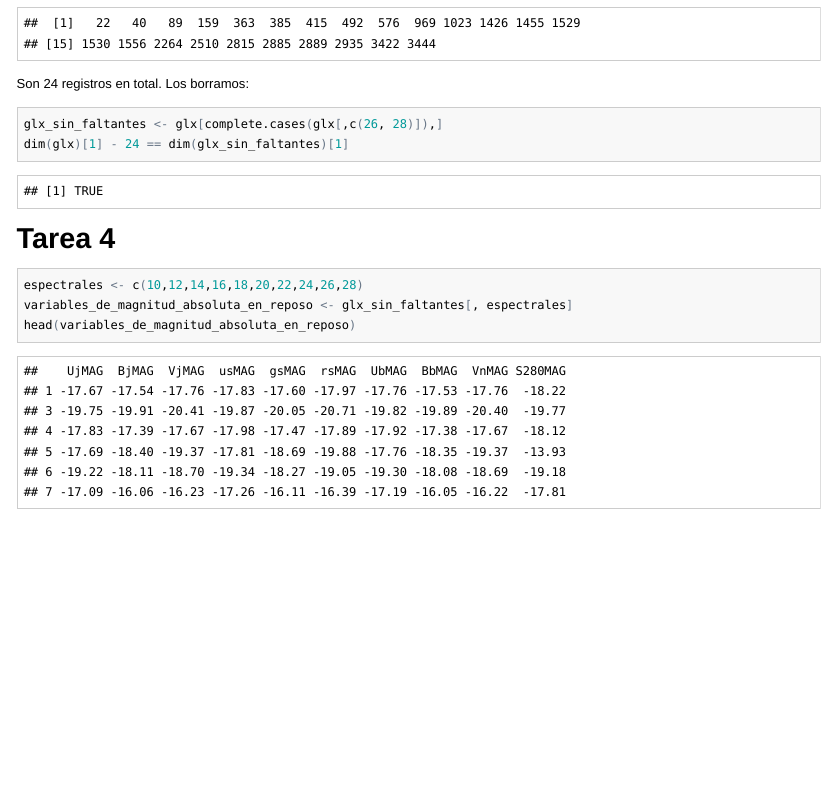
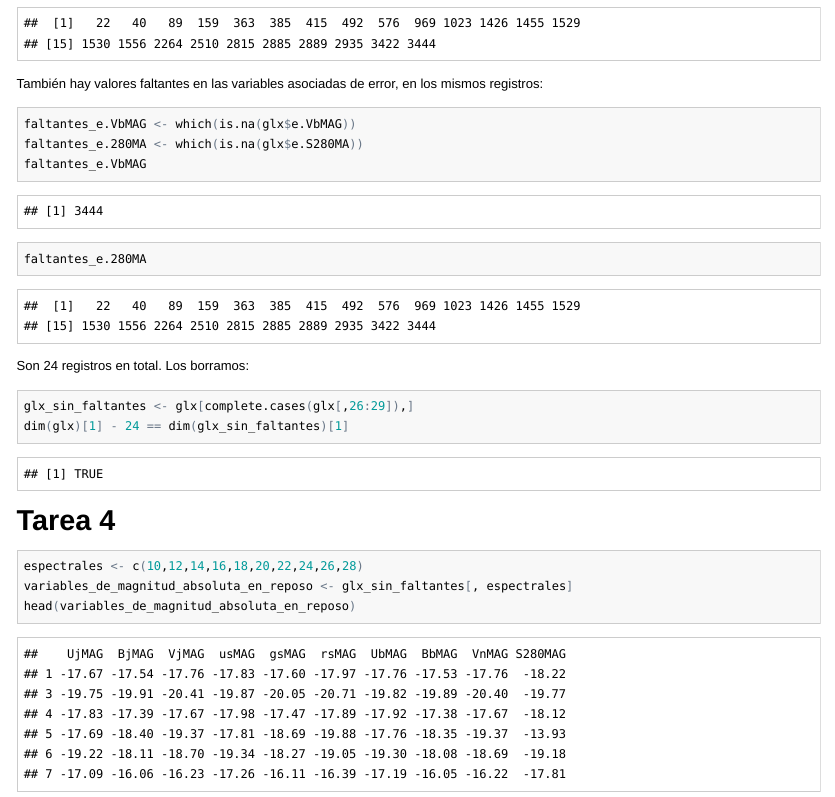
Before and after one commit to diegoo/data_mining_ciencia_tecnica, an R Markdown document (tp1.Rmd): the page in a window 1100 px wide, from 3370 px down. The pictures show the output file tp1.html that the author committed with the source, opened offline; long lines of code are wrapped.

Commit message:
faltantes

````diff
--- a/tp1.Rmd
+++ b/tp1.Rmd
@@ -90,10 +90,19 @@ faltantes_VnMAG
 faltantes_S280MAG
 ```
 
+También hay valores faltantes en las variables asociadas de error, en los mismos registros:
+
+```{r, results='markup', warning=FALSE, message=FALSE}
+faltantes_e.VbMAG <- which(is.na(glx$e.VbMAG))
+faltantes_e.280MA <- which(is.na(glx$e.S280MA))
+faltantes_e.VbMAG
+faltantes_e.280MA
+```
+
 Son 24 registros en total. Los borramos:
 
 ```{r, results='markup', warning=FALSE, message=FALSE}
-glx_sin_faltantes <- glx[complete.cases(glx[,c(26, 28)]),]
+glx_sin_faltantes <- glx[complete.cases(glx[,26:29]),]
 dim(glx)[1] - 24 == dim(glx_sin_faltantes)[1]
 ```
 
````
Also changed, not shown: figure/unnamed-chunk-11-1.png (added), figure/unnamed-chunk-13-1.png (added), tp1.html, tp1.md, 1 other file.
